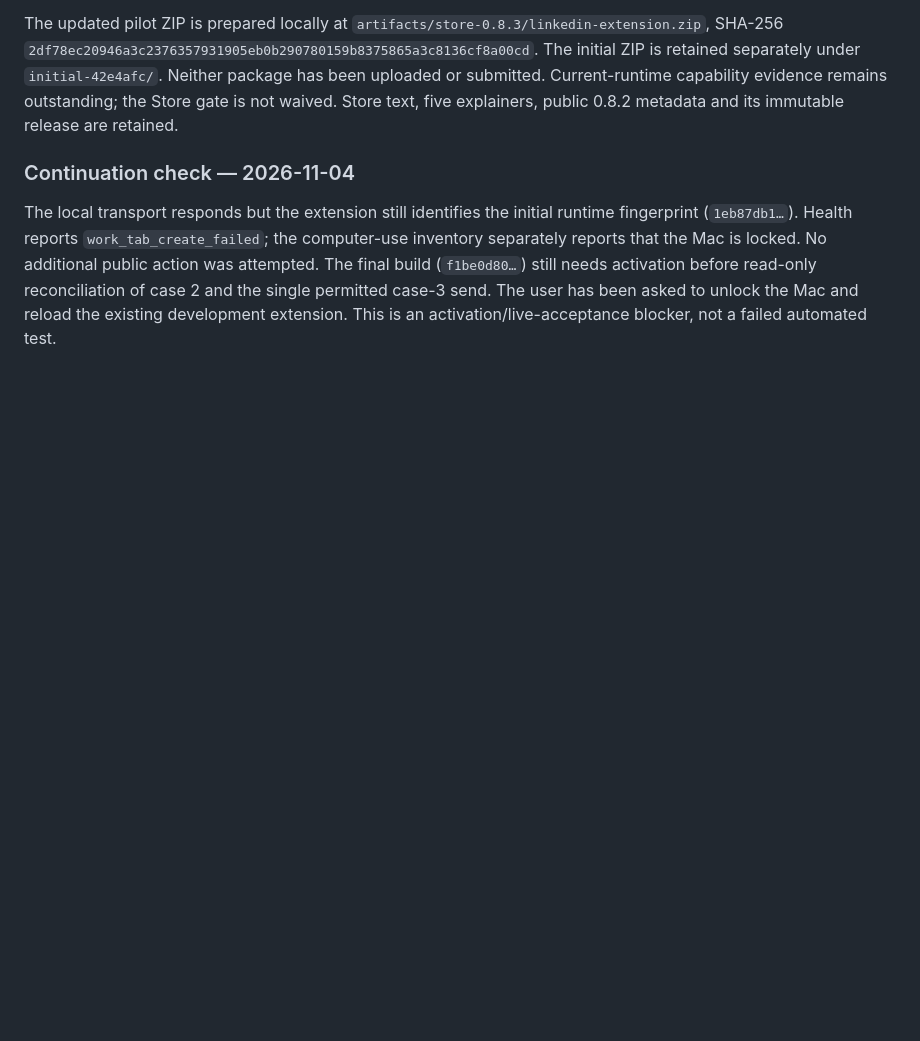
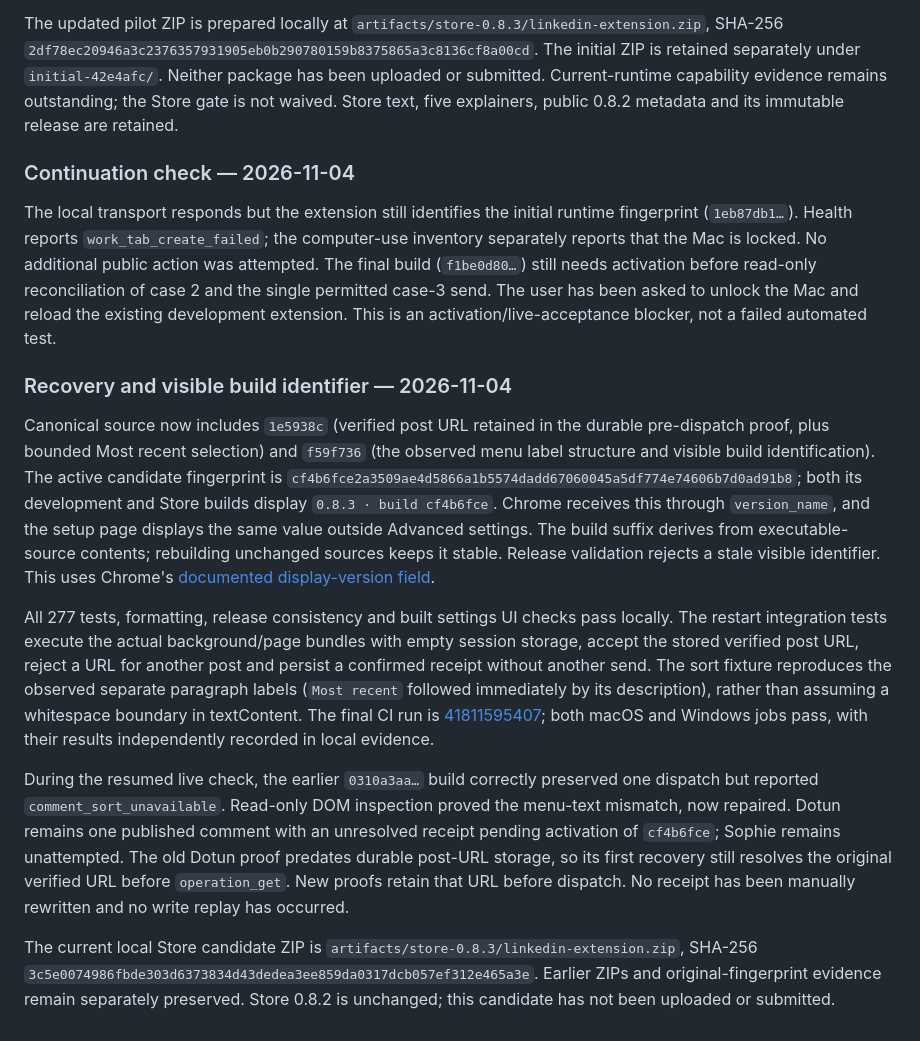
Before and after one commit to h4gen/linkedin-mcp-bridge, a Markdown page: docs/comment-receipts.md, the part around the change. Rendered like a GitHub page; blank space fills up the shorter version.

Commit message:
Document visible build label and bounded comment recovery

```diff
--- a/docs/comment-receipts.md
+++ b/docs/comment-receipts.md
@@ -41,3 +41,13 @@ The updated pilot ZIP is prepared locally at `artifacts/store-0.8.3/linkedin-ext
 ### Continuation check — 2026-11-04
 
 The local transport responds but the extension still identifies the initial runtime fingerprint (`1eb87db1…`). Health reports `work_tab_create_failed`; the computer-use inventory separately reports that the Mac is locked. No additional public action was attempted. The final build (`f1be0d80…`) still needs activation before read-only reconciliation of case 2 and the single permitted case-3 send. The user has been asked to unlock the Mac and reload the existing development extension. This is an activation/live-acceptance blocker, not a failed automated test.
+
+### Recovery and visible build identifier — 2026-11-04
+
+Canonical source now includes `1e5938c` (verified post URL retained in the durable pre-dispatch proof, plus bounded Most recent selection) and `f59f736` (the observed menu label structure and visible build identification). The active candidate fingerprint is `cf4b6fce2a3509ae4d5866a1b5574dadd67060045a5df774e74606b7d0ad91b8`; both its development and Store builds display `0.8.3 · build cf4b6fce`. Chrome receives this through `version_name`, and the setup page displays the same value outside Advanced settings. The build suffix derives from executable-source contents; rebuilding unchanged sources keeps it stable. Release validation rejects a stale visible identifier. This uses Chrome's [documented display-version field](https://developer.chrome.com/docs/extensions/reference/manifest/version).
+
+All 277 tests, formatting, release consistency and built settings UI checks pass locally. The restart integration tests execute the actual background/page bundles with empty session storage, accept the stored verified post URL, reject a URL for another post and persist a confirmed receipt without another send. The sort fixture reproduces the observed separate paragraph labels (`Most recent` followed immediately by its description), rather than assuming a whitespace boundary in textContent. The final CI run is [41811595407](https://github.com/h4gen/linkedin-mcp-bridge/actions/runs/41811595407); both macOS and Windows jobs pass, with their results independently recorded in local evidence.
+
+During the resumed live check, the earlier `0310a3aa…` build correctly preserved one dispatch but reported `comment_sort_unavailable`. Read-only DOM inspection proved the menu-text mismatch, now repaired. Dotun remains one published comment with an unresolved receipt pending activation of `cf4b6fce`; Sophie remains unattempted. The old Dotun proof predates durable post-URL storage, so its first recovery still resolves the original verified URL before `operation_get`. New proofs retain that URL before dispatch. No receipt has been manually rewritten and no write replay has occurred.
+
+The current local Store candidate ZIP is `artifacts/store-0.8.3/linkedin-extension.zip`, SHA-256 `3c5e0074986fbde303d6373834d43dedea3ee859da0317dcb057ef312e465a3e`. Earlier ZIPs and original-fingerprint evidence remain separately preserved. Store 0.8.2 is unchanged; this candidate has not been uploaded or submitted.
```
Also changed, not shown: store/SUBMISSION.md (+1 -1 lines).
